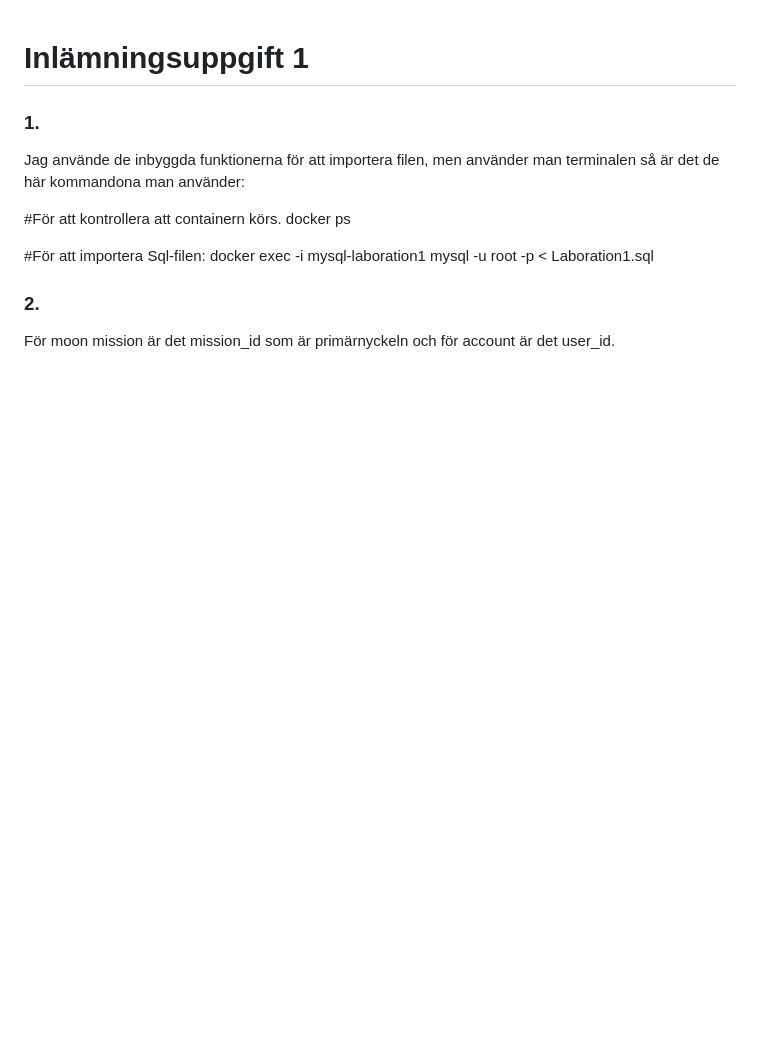
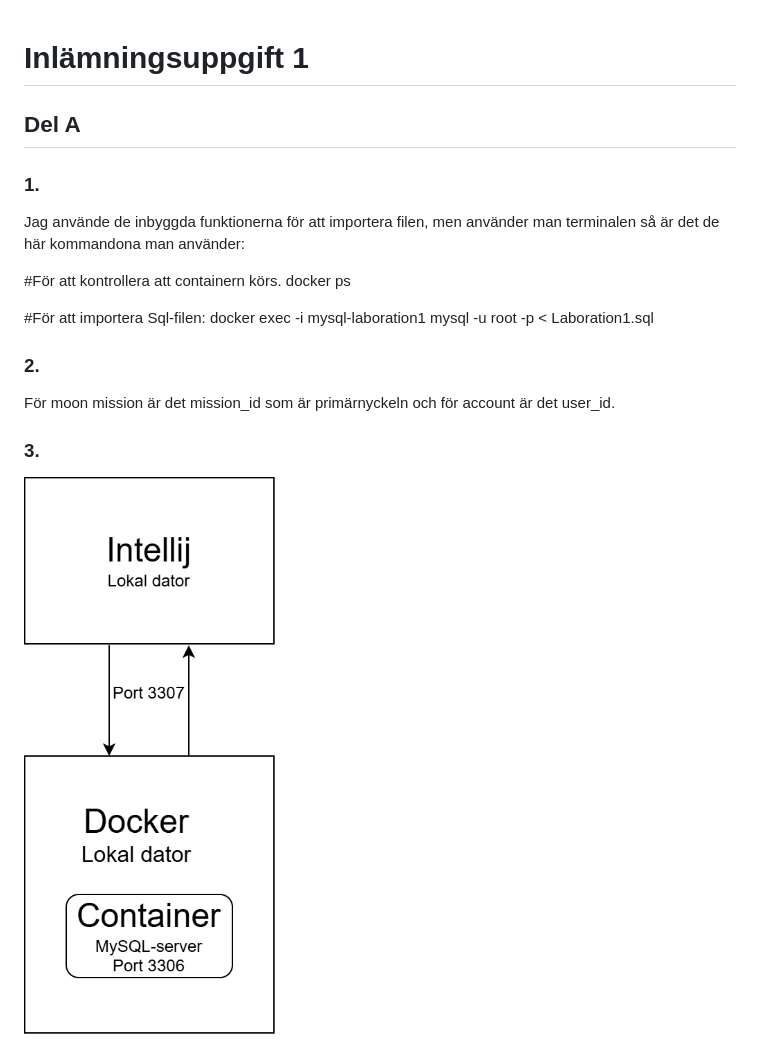
Before and after one commit to ascendens-lab/Databaserexcersice1, a Markdown page: src/inlmn1_githubnamn.md, the part around the change. Drawn GitHub-style; pictures changed too: src/mysql-anslutning.png (added); blank space fills up the shorter version.

Commit message:
Del A: Miljö och arkitektur

```diff
--- a/inlmn1_githubnamn.md
+++ b/src/inlmn1_githubnamn.md
@@ -1,4 +1,6 @@
 # Inlämningsuppgift 1
+
+## Del A
 
 ### 1.
 Jag använde de inbyggda funktionerna för att importera filen, men använder man terminalen så är det
@@ -13,3 +15,7 @@ docker exec -i mysql-laboration1 mysql -u root -p < Laboration1.sql
 ### 2.
 
 För moon mission är det mission_id som är primärnyckeln och för account är det user_id.
+
+### 3.
+
+![Bild](mysql-anslutning.png)
```
